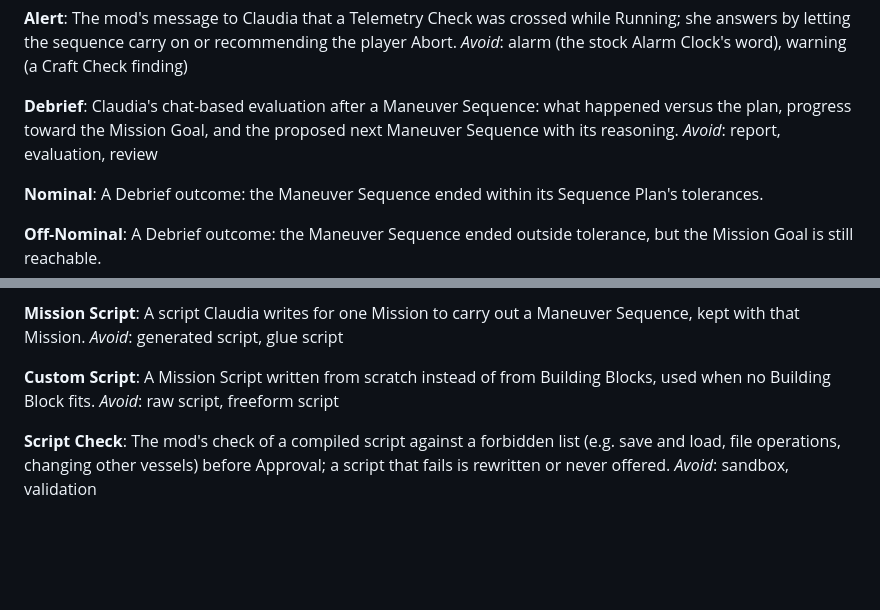
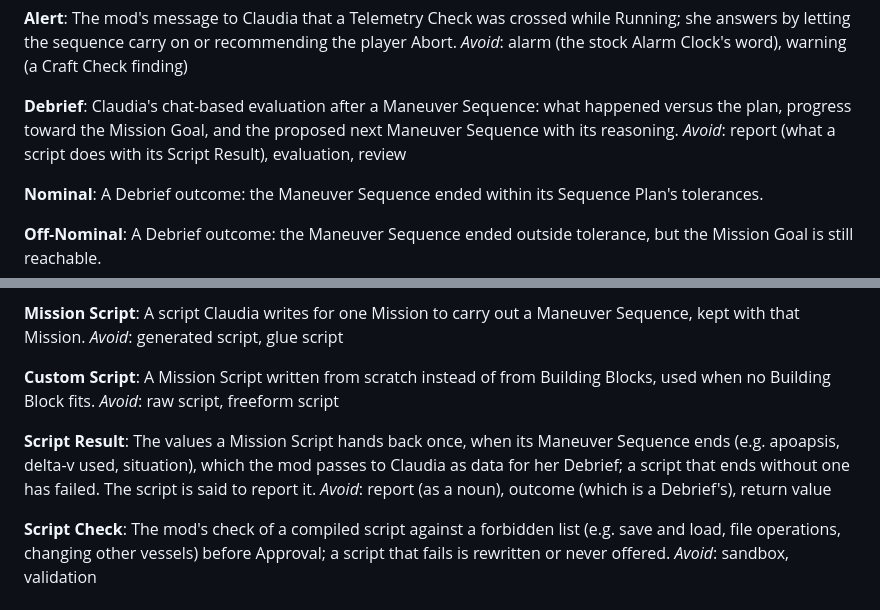
Before and after one commit to arathianevasion/claudia-kermin, a Markdown page: GLOSSARY.md, 2 parts joined by grey strips. GitHub-like rendering; blank space fills up the shorter version.

```diff
--- a/GLOSSARY.md
+++ b/GLOSSARY.md
@@ -70,7 +70,7 @@ _Avoid_: alarm (the stock Alarm Clock's word), warning (a Craft Check finding)
 
 **Debrief**:
 Claudia's chat-based evaluation after a Maneuver Sequence: what happened versus the plan, progress toward the Mission Goal, and the proposed next Maneuver Sequence with its reasoning.
-_Avoid_: report, evaluation, review
+_Avoid_: report (what a script does with its Script Result), evaluation, review
 
 **Nominal**:
 A Debrief outcome: the Maneuver Sequence ended within its Sequence Plan's tolerances.
@@ -136,6 +136,10 @@ _Avoid_: generated script, glue script
 A Mission Script written from scratch instead of from Building Blocks, used when no Building Block fits.
 _Avoid_: raw script, freeform script
 
+**Script Result**:
+The values a Mission Script hands back once, when its Maneuver Sequence ends (e.g. apoapsis, delta-v used, situation), which the mod passes to Claudia as data for her Debrief; a script that ends without one has failed. The script is said to report it.
+_Avoid_: report (as a noun), outcome (which is a Debrief's), return value
+
 **Script Check**:
 The mod's check of a compiled script against a forbidden list (e.g. save and load, file operations, changing other vessels) before Approval; a script that fails is rewritten or never offered.
 _Avoid_: sandbox, validation
```
Also changed, not shown: .out-of-scope/stock-trait-icon.md (added, +15 -0 lines).
